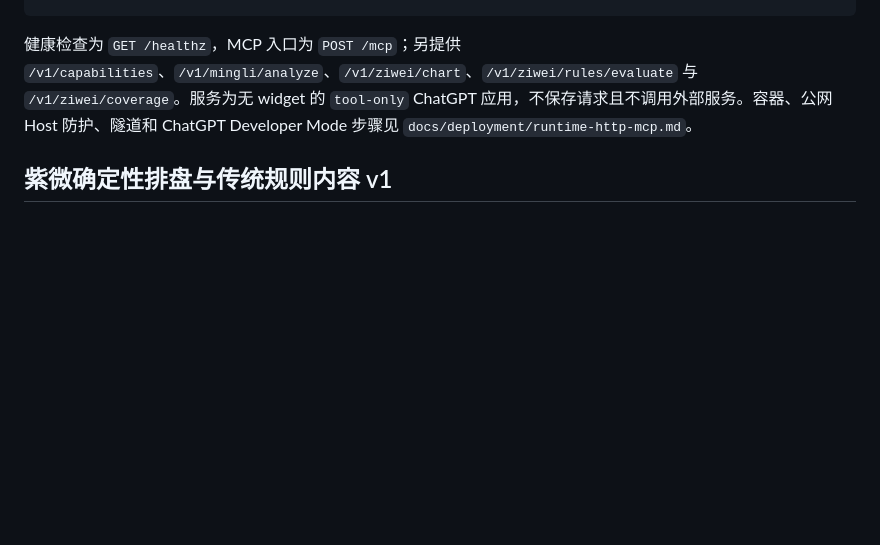
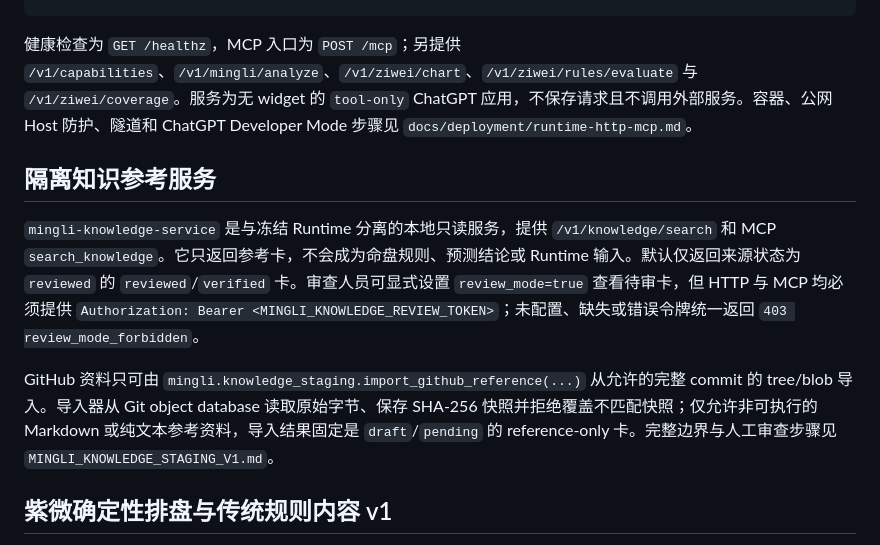
Before and after one commit to mqpmqp/mingli-agent, a Markdown page: README.md, the part around the change. Rendered like a GitHub page; blank space fills up the shorter version.

Commit message:
add isolated reviewed knowledge service

````diff
--- a/README.md
+++ b/README.md
@@ -10,6 +10,12 @@ mingli-service
 ```
 
 健康检查为 `GET /healthz`，MCP 入口为 `POST /mcp`；另提供 `/v1/capabilities`、`/v1/mingli/analyze`、`/v1/ziwei/chart`、`/v1/ziwei/rules/evaluate` 与 `/v1/ziwei/coverage`。服务为无 widget 的 `tool-only` ChatGPT 应用，不保存请求且不调用外部服务。容器、公网 Host 防护、隧道和 ChatGPT Developer Mode 步骤见 `docs/deployment/runtime-http-mcp.md`。
+
+## 隔离知识参考服务
+
+`mingli-knowledge-service` 是与冻结 Runtime 分离的本地只读服务，提供 `/v1/knowledge/search` 和 MCP `search_knowledge`。它只返回参考卡，不会成为命盘规则、预测结论或 Runtime 输入。默认仅返回来源状态为 `reviewed` 的 `reviewed`/`verified` 卡。审查人员可显式设置 `review_mode=true` 查看待审卡，但 HTTP 与 MCP 均必须提供 `Authorization: Bearer <MINGLI_KNOWLEDGE_REVIEW_TOKEN>`；未配置、缺失或错误令牌统一返回 `403 review_mode_forbidden`。
+
+GitHub 资料只可由 `mingli.knowledge_staging.import_github_reference(...)` 从允许的完整 commit 的 tree/blob 导入。导入器从 Git object database 读取原始字节、保存 SHA-256 快照并拒绝覆盖不匹配快照；仅允许非可执行的 Markdown 或纯文本参考资料，导入结果固定是 `draft`/`pending` 的 reference-only 卡。完整边界与人工审查步骤见 `MINGLI_KNOWLEDGE_STAGING_V1.md`。
 
 ## 紫微确定性排盘与传统规则内容 v1
 
````
